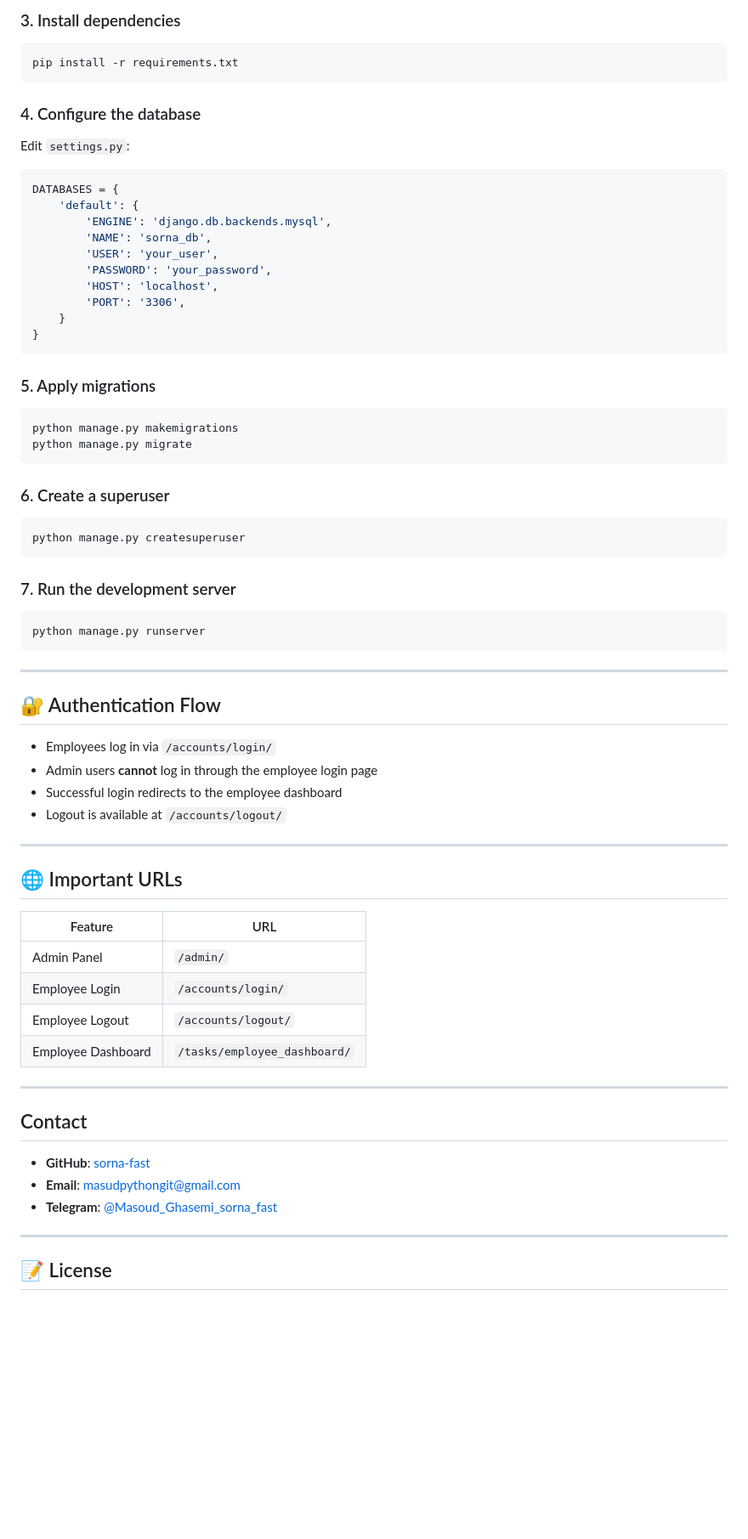
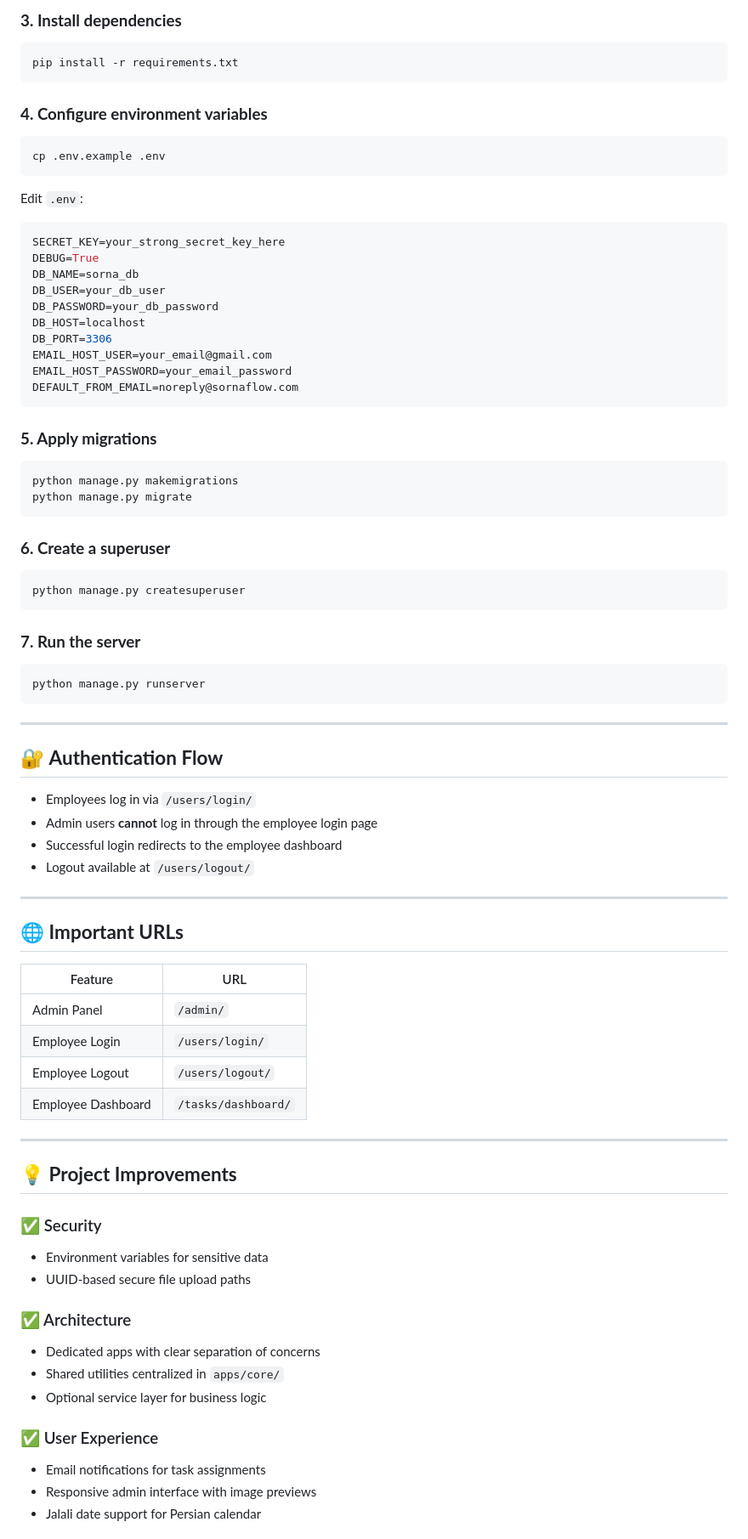
Before and after one commit to sorna-fast/SornaFlow, a Markdown page: README.md, the part around one of its changes. Shown at 85% size. Rendered like a GitHub page; blank space fills up the shorter version.

````diff
--- a/README.md
+++ b/README.md
@@ -80,42 +87,46 @@ myvenv\Scripts\activate         # Windows
 ```
 
-### 3. Install dependencies
+### **3. Install dependencies**
 
 ```bash
 pip install -r requirements.txt
 ```
 
-### 4. Configure the database
+### **4. Configure environment variables**
 
-Edit `settings.py`:
-
-```python
-DATABASES = {
-    'default': {
-        'ENGINE': 'django.db.backends.mysql',
-        'NAME': 'sorna_db',
-        'USER': 'your_user',
-        'PASSWORD': 'your_password',
-        'HOST': 'localhost',
-        'PORT': '3306',
-    }
-}
+```bash
+cp .env.example .env
 ```
 
-### 5. Apply migrations
+Edit `.env`:
+
+```env
+SECRET_KEY=your_strong_secret_key_here
+DEBUG=True
+DB_NAME=sorna_db
+DB_USER=your_db_user
+DB_PASSWORD=your_db_password
+DB_HOST=localhost
+DB_PORT=3306
+EMAIL_HOST_USER=your_email@gmail.com
+EMAIL_HOST_PASSWORD=your_email_password
+DEFAULT_FROM_EMAIL=noreply@sornaflow.com
+```
+
+### **5. Apply migrations**
 
 ```bash
 python manage.py makemigrations
 python manage.py migrate
 ```
 
-### 6. Create a superuser
+### **6. Create a superuser**
 
 ```bash
 python manage.py createsuperuser
 ```
 
-### 7. Run the development server
+### **7. Run the server**
 
 ```bash
 python manage.py runserver
@@ -123,31 +134,39 @@ python manage.py runserver
 
 ---
 
-## 🔐 Authentication Flow
+## 🔐 **Authentication Flow**
 
-- Employees log in via `/accounts/login/`
+- Employees log in via `/users/login/`
 - Admin users **cannot** log in through the employee login page
 - Successful login redirects to the employee dashboard
-- Logout is available at `/accounts/logout/`
+- Logout available at `/users/logout/`
 
 ---
 
-## 🌐 Important URLs
+## 🌐 **Important URLs**
 
 | Feature | URL |
 |--------|-----|
 | Admin Panel | `/admin/` |
-| Employee Login | `/accounts/login/` |
-| Employee Logout | `/accounts/logout/` |
-| Employee Dashboard | `/tasks/employee_dashboard/` |
-
----
-## Contact
-
-- **GitHub**: [sorna-fast](https://github.com/sorna-fast)
-- **Email**: [masudpythongit@gmail.com](mailto:masudpythongit@gmail.com)
-- **Telegram**: [@Masoud_Ghasemi_sorna_fast](https://t.me/Masoud_Ghasemi_sorna_fast)
+| Employee Login | `/users/login/` |
+| Employee Logout | `/users/logout/` |
+| Employee Dashboard | `/tasks/dashboard/` |
 
 ---
 
-## 📝 License
+## 💡 **Project Improvements**
+
+### ✅ Security
+- Environment variables for sensitive data
+- UUID‑based secure file upload paths
+
+### ✅ Architecture
+- Dedicated apps with clear separation of concerns
+- Shared utilities centralized in `apps/core/`
+- Optional service layer for business logic
+
+### ✅ User Experience
+- Email notifications for task assignments
+- Responsive admin interface with image previews
+- Jalali date support for Persian calendar
+
````
Also changed, not shown: other parts of README.md (+133 -83 lines).
